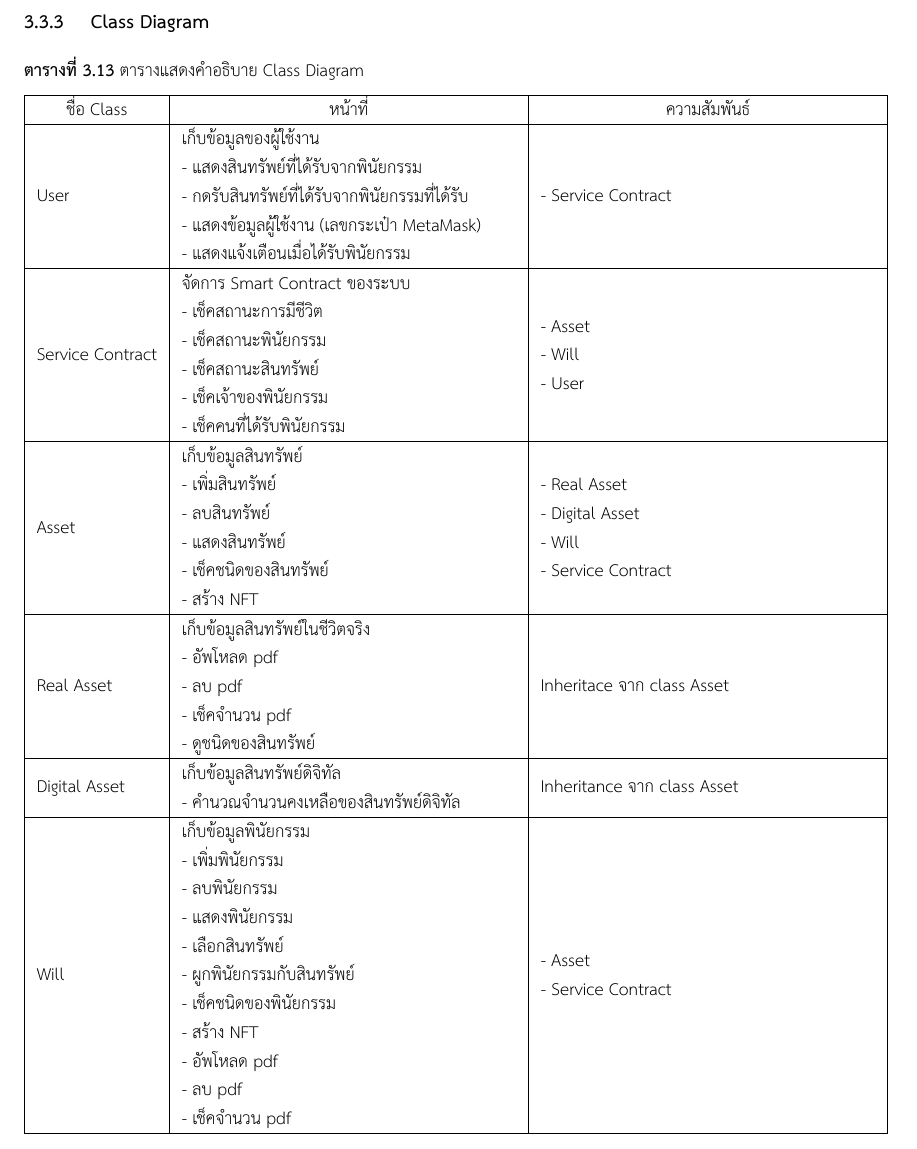
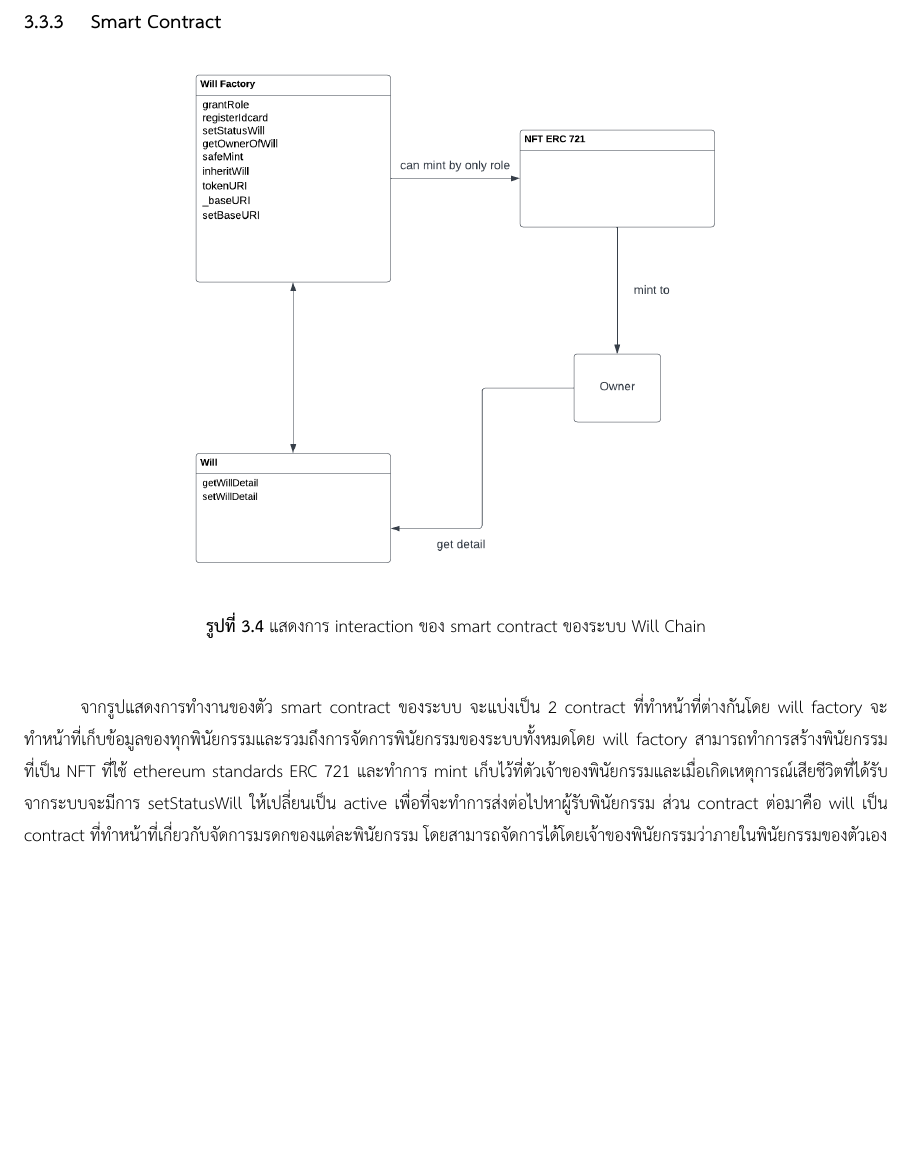
Before and after one commit to nitirod1/LatexWillChain, a LaTeX thesis (undergrad-sample-thai.tex): part of page 27 of 45, cut at the place of the change, the shorter picture padded with empty space. Compiled offline with XeLaTeX.

Commit message:
update smart contract diagram

```diff
--- a/undergrad-sample-thai.tex
+++ b/undergrad-sample-thai.tex
@@ -882,25 +882,14 @@ Exception:           & \multicolumn{2}{l|}{~}
 	\FloatBarrier
 \end{enumerate}
 \clearpage
-\subsection{Class Diagram}
-\FloatBarrier
-\begin{table}[h]
-\centering
-\caption{ตารางแสดงคำอธิบาย Class Diagram}
-\label{tab:my-table}
-\begin{tabularx}{\textwidth}{|l|X|X|}
-\hline
-\multicolumn{1}{|c|}{ชื่อ Class} & \multicolumn{1}{c|}{หน้าที่}                                                                                                                                                                                                                          & \multicolumn{1}{c|}{ความสัมพันธ์}                                                                    \\ \hline
-User                             & \begin{tabular}[c]{@{}l@{}}เก็บข้อมูลของผู้ใช้งาน\\ - แสดงสินทรัพย์ที่ได้รับจากพินัยกรรม\\ - กดรับสินทรัพย์ที่ได้รับจากพินัยกรรมที่ได้รับ\\ - แสดงข้อมูลผู้ใช้งาน (เลขกระเป๋า MetaMask)\\ - แสดงแจ้งเตือนเมื่อได้รับพินัยกรรม\end{tabular}            & - Service Contract                                                                                   \\ \hline
-Service Contract                 & \begin{tabular}[c]{@{}l@{}}จัดการ Smart Contract ของระบบ\\ - เช็คสถานะการมีชีวิต\\ - เช็คสถานะพินัยกรรม\\ - เช็คสถานะสินทรัพย์\\ - เช็คเจ้าของพินัยกรรม\\ - เช็คคนที่ได้รับพินัยกรรม\end{tabular}                                                     & \begin{tabular}[c]{@{}l@{}}- Asset\\ - Will\\ - User\end{tabular}                                    \\ \hline
-Asset                            & \begin{tabular}[c]{@{}l@{}}เก็บข้อมูลสินทรัพย์\\ - เพิ่มสินทรัพย์\\ - ลบสินทรัพย์\\ - แสดงสินทรัพย์\\ - เช็คชนิดของสินทรัพย์\\ - สร้าง NFT\end{tabular}                                                                                               & \begin{tabular}[c]{@{}l@{}}- Real Asset\\ - Digital Asset\\ - Will\\ - Service Contract\end{tabular} \\ \hline
-Real Asset                       & \begin{tabular}[c]{@{}l@{}}เก็บข้อมูลสินทรัพย์ในชีวิตจริง\\ - อัพโหลด pdf\\ - ลบ pdf\\ - เช็คจำนวน pdf\\ - ดูชนิดของสินทรัพย์\end{tabular}                                                                                                            & Inheritace จาก class Asset                                                                           \\ \hline
-Digital Asset                    & \begin{tabular}[c]{@{}l@{}}เก็บข้อมูลสินทรัพย์ดิจิทัล\\ - คำนวณจำนวนคงเหลือของสินทรัพย์ดิจิทัล\end{tabular}                                                                                                                                           & Inheritance จาก class Asset                                                                          \\ \hline
-Will                             & \begin{tabular}[c]{@{}l@{}}เก็บข้อมูลพินัยกรรม\\ - เพิ่มพินัยกรรม\\ - ลบพินัยกรรม\\ - แสดงพินัยกรรม\\ - เลือกสินทรัพย์\\ - ผูกพินัยกรรมกับสินทรัพย์\\ - เช็คชนิดของพินัยกรรม\\ - สร้าง NFT \\ - อัพโหลด pdf\\ - ลบ pdf\\ - เช็คจำนวน pdf\end{tabular} & \begin{tabular}[c]{@{}l@{}}- Asset \\ - Service Contract\end{tabular}                                \\ \hline
-\end{tabularx}
-\end{table}
-\FloatBarrier
-\clearpage
+\subsection{Smart Contract}
+	\begin{figure}[!thb]
+		\centering
+		\includegraphics[scale=0.6]{smartContractDiagram}
+		\caption{แสดงการ interaction ของ smart contract ของระบบ Will Chain}
+	\end{figure}
+	\FloatBarrier
+\tab จากรูปแสดงการทำงานของตัว smart contract ของระบบ จะแบ่งเป็น 2 contract ที่ทำหน้าที่ต่างกันโดย will factory จะทำหน้าที่เก็บข้อมูลของทุกพินัยกรรมและรวมถึงการจัดการพินัยกรรมของระบบทั้งหมดโดย will factory สามารถทำการสร้างพินัยกรรมที่เป็น NFT ที่ใช้ ethereum standards ERC 721 และทำการ mint เก็บไว้ที่ตัวเจ้าของพินัยกรรมและเมื่อเกิดเหตุการณ์เสียชีวิตที่ได้รับจากระบบจะมีการ setStatusWill ให้เปลี่ยนเป็น active เพื่อที่จะทำการส่งต่อไปหาผู้รับพินัยกรรม ส่วน contract ต่อมาคือ will เป็น contract ที่ทำหน้าที่เกี่ยวกับจัดการมรดกของแต่ละพินัยกรรม โดยสามารถจัดการได้โดยเจ้าของพินัยกรรมว่าภายในพินัยกรรมของตัวเอง
 \subsection{System Architecture Diagram}
 	\begin{figure}[!thb]
 		\centering
```
Also changed, not shown: images/smartContractDiagram.png (added), undergrad-sample-thai.pdf, 7 other files.
